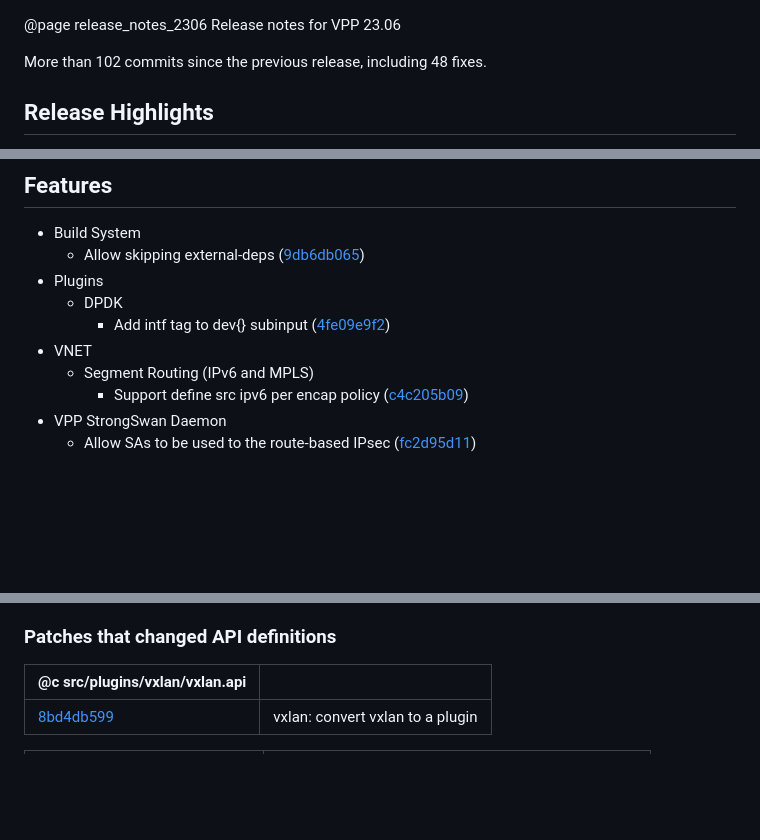
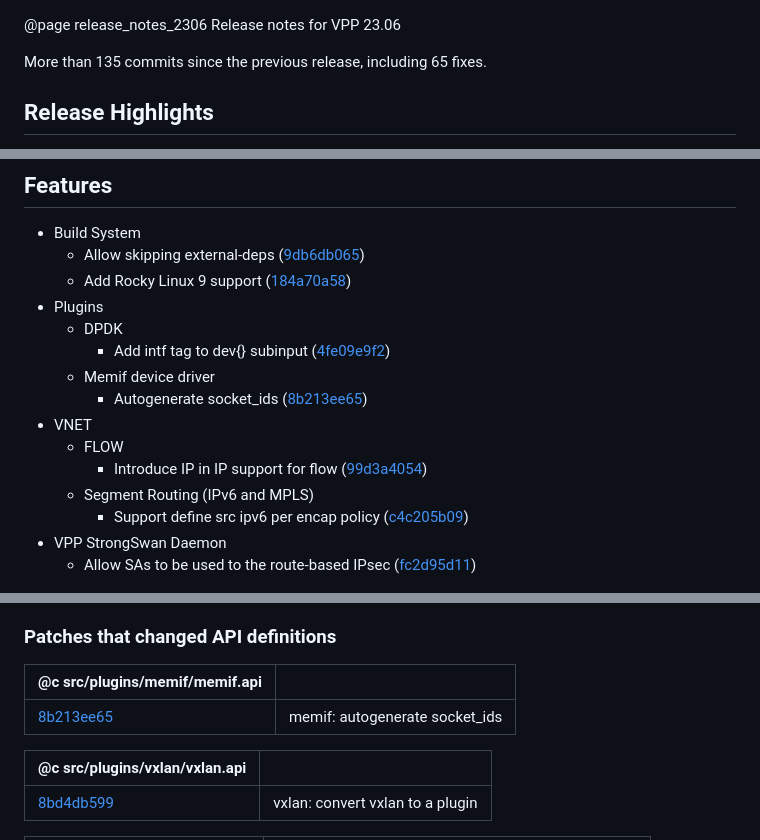
Before and after one commit to vpp-dev/vpp-release-notes, a Markdown page: RELEASE-GENERATED.md, 3 parts joined by grey strips. Rendered like a GitHub page; blank space fills up the shorter version.

Commit message:
Auto-update at Tue Mar  7 04:02:25 UTC 2023

```diff
--- a/RELEASE-GENERATED.md
+++ b/RELEASE-GENERATED.md
@@ -1,6 +1,6 @@
 @page release_notes_2306 Release notes for VPP 23.06
 
-More than 102 commits since the previous release, including 48 fixes.
+More than 135 commits since the previous release, including 65 fixes.
 
 ## Release Highlights
 
@@ -12,10 +12,15 @@ HIGHLIGHTS-PLACEHOLDER
 
 - Build System
   - Allow skipping external-deps ([9db6db065](https://gerrit.fd.io/r/gitweb?p=vpp.git;a=commit;h=9db6db065))
+  - Add Rocky Linux 9 support ([184a70a58](https://gerrit.fd.io/r/gitweb?p=vpp.git;a=commit;h=184a70a58))
 - Plugins
   - DPDK
     - Add intf tag to dev{} subinput ([4fe09e9f2](https://gerrit.fd.io/r/gitweb?p=vpp.git;a=commit;h=4fe09e9f2))
+  - Memif device driver
+    - Autogenerate socket\_ids ([8b213ee65](https://gerrit.fd.io/r/gitweb?p=vpp.git;a=commit;h=8b213ee65))
 - VNET
+  - FLOW
+    - Introduce IP in IP support for flow ([99d3a4054](https://gerrit.fd.io/r/gitweb?p=vpp.git;a=commit;h=99d3a4054))
   - Segment Routing (IPv6 and MPLS)
     - Support define src ipv6 per encap policy ([c4c205b09](https://gerrit.fd.io/r/gitweb?p=vpp.git;a=commit;h=c4c205b09))
 - VPP StrongSwan Daemon
@@ -420,6 +427,10 @@ please collaborate with the feature maintainer on their productization.
 
 ### Patches that changed API definitions
 
+| @c src/plugins/memif/memif.api ||
+| ------- | ------- |
+| [8b213ee65](https://gerrit.fd.io/r/gitweb?p=vpp.git;a=commit;h=8b213ee65) | memif: autogenerate socket_ids |
+
 | @c src/plugins/vxlan/vxlan.api ||
 | ------- | ------- |
 | [8bd4db599](https://gerrit.fd.io/r/gitweb?p=vpp.git;a=commit;h=8bd4db599) | vxlan: convert vxlan to a plugin |
```
Also changed, not shown: other parts of RELEASE-GENERATED.md (+4 -2 lines).
